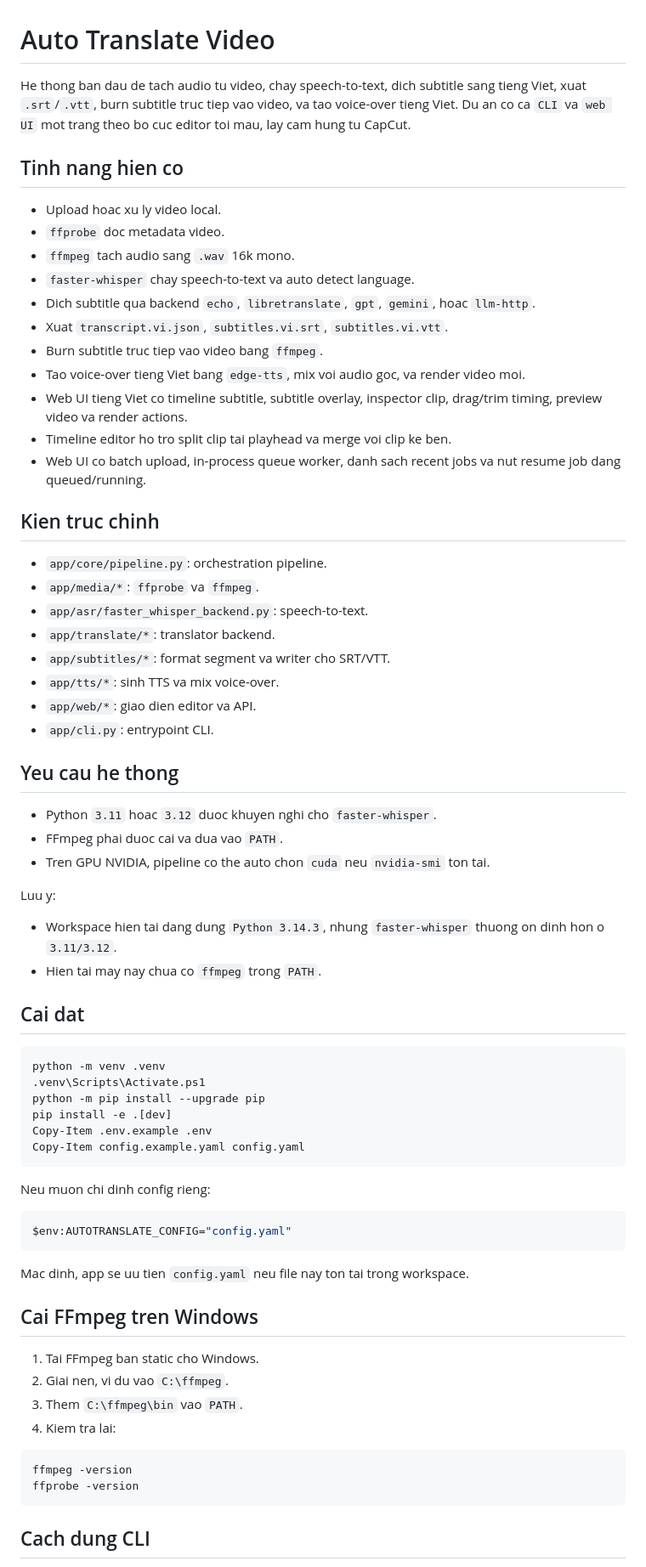
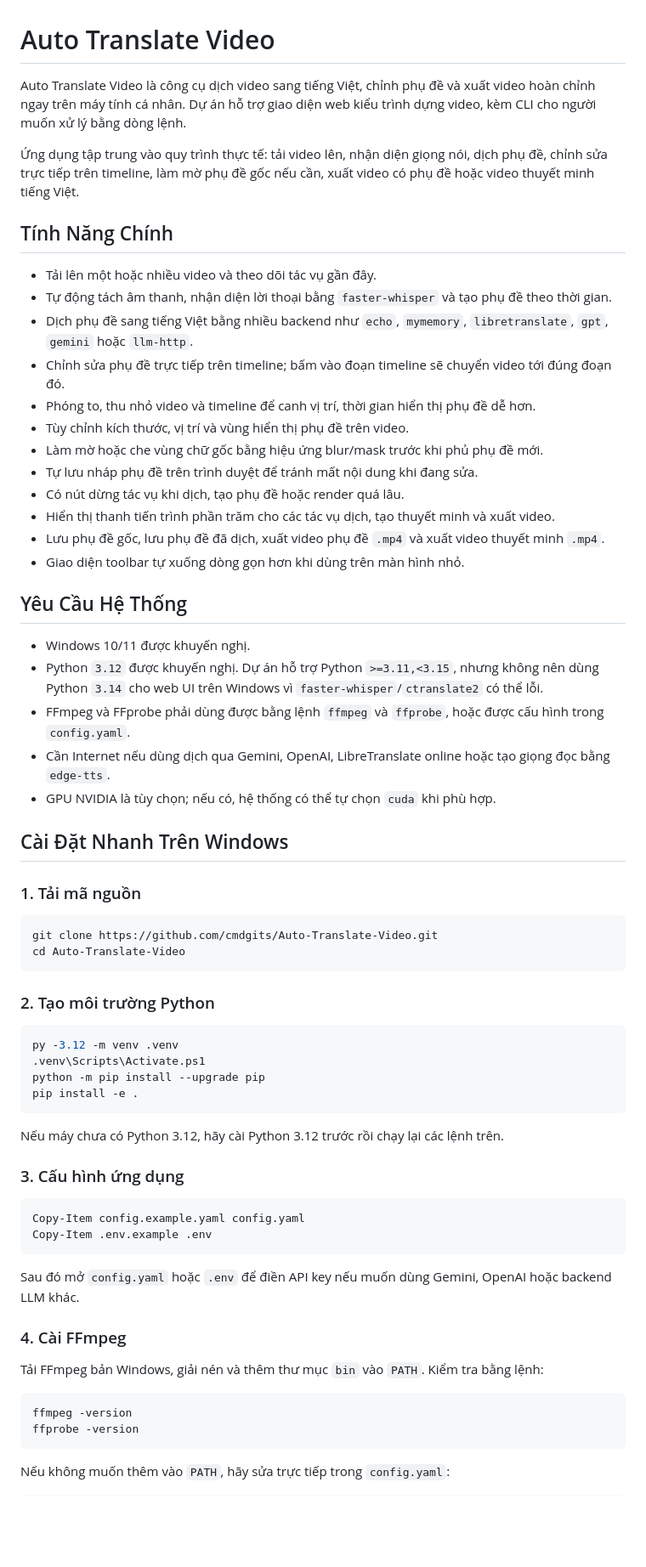
Before and after one commit to cmdgits/Auto-Translate-Video, a Markdown page: README.md, the part around one of its changes. Shown at 85% size. Drawn GitHub-style; blank space fills up the shorter version.

````diff
--- a/README.md
+++ b/README.md
@@ -1,72 +1,69 @@
 # Auto Translate Video
 
-He thong ban dau de tach audio tu video, chay speech-to-text, dich subtitle sang tieng Viet, xuat `.srt`/`.vtt`, burn subtitle truc tiep vao video, va tao voice-over tieng Viet. Du an co ca `CLI` va `web UI` mot trang theo bo cuc editor toi mau, lay cam hung tu CapCut.
+Auto Translate Video là công cụ dịch video sang tiếng Việt, chỉnh phụ đề và xuất video hoàn chỉnh ngay trên máy tính cá nhân. Dự án hỗ trợ giao diện web kiểu trình dựng video, kèm CLI cho người muốn xử lý bằng dòng lệnh.
 
-## Tinh nang hien co
+Ứng dụng tập trung vào quy trình thực tế: tải video lên, nhận diện giọng nói, dịch phụ đề, chỉnh sửa trực tiếp trên timeline, làm mờ phụ đề gốc nếu cần, xuất video có phụ đề hoặc video thuyết minh tiếng Việt.
 
-- Upload hoac xu ly video local.
-- `ffprobe` doc metadata video.
-- `ffmpeg` tach audio sang `.wav` 16k mono.
-- `faster-whisper` chay speech-to-text va auto detect language.
-- Dich subtitle qua backend `echo`, `libretranslate`, `gpt`, `gemini`, hoac `llm-http`.
-- Xuat `transcript.vi.json`, `subtitles.vi.srt`, `subtitles.vi.vtt`.
-- Burn subtitle truc tiep vao video bang `ffmpeg`.
-- Tao voice-over tieng Viet bang `edge-tts`, mix voi audio goc, va render video moi.
-- Web UI tieng Viet co timeline subtitle, subtitle overlay, inspector clip, drag/trim timing, preview video va render actions.
-- Timeline editor ho tro split clip tai playhead va merge voi clip ke ben.
-- Web UI co batch upload, in-process queue worker, danh sach recent jobs va nut resume job dang queued/running.
+## Tính Năng Chính
 
-## Kien truc chinh
+- Tải lên một hoặc nhiều video và theo dõi tác vụ gần đây.
+- Tự động tách âm thanh, nhận diện lời thoại bằng `faster-whisper` và tạo phụ đề theo thời gian.
+- Dịch phụ đề sang tiếng Việt bằng nhiều backend như `echo`, `mymemory`, `libretranslate`, `gpt`, `gemini` hoặc `llm-http`.
+- Chỉnh sửa phụ đề trực tiếp trên timeline; bấm vào đoạn timeline sẽ chuyển video tới đúng đoạn đó.
+- Phóng to, thu nhỏ video và timeline để canh vị trí, thời gian hiển thị phụ đề dễ hơn.
+- Tùy chỉnh kích thước, vị trí và vùng hiển thị phụ đề trên video.
+- Làm mờ hoặc che vùng chữ gốc bằng hiệu ứng blur/mask trước khi phủ phụ đề mới.
+- Tự lưu nháp phụ đề trên trình duyệt để tránh mất nội dung khi đang sửa.
+- Có nút dừng tác vụ khi dịch, tạo phụ đề hoặc render quá lâu.
+- Hiển thị thanh tiến trình phần trăm cho các tác vụ dịch, tạo thuyết minh và xuất video.
+- Lưu phụ đề gốc, lưu phụ đề đã dịch, xuất video phụ đề `.mp4` và xuất video thuyết minh `.mp4`.
+- Giao diện toolbar tự xuống dòng gọn hơn khi dùng trên màn hình nhỏ.
 
-- `app/core/pipeline.py`: orchestration pipeline.
-- `app/media/*`: `ffprobe` va `ffmpeg`.
-- `app/asr/faster_whisper_backend.py`: speech-to-text.
-- `app/translate/*`: translator backend.
-- `app/subtitles/*`: format segment va writer cho SRT/VTT.
-- `app/tts/*`: sinh TTS va mix voice-over.
-- `app/web/*`: giao dien editor va API.
-- `app/cli.py`: entrypoint CLI.
+## Yêu Cầu Hệ Thống
 
-## Yeu cau he thong
+- Windows 10/11 được khuyến nghị.
+- Python `3.12` được khuyến nghị. Dự án hỗ trợ Python `>=3.11,<3.15`, nhưng không nên dùng Python `3.14` cho web UI trên Windows vì `faster-whisper`/`ctranslate2` có thể lỗi.
+- FFmpeg và FFprobe phải dùng được bằng lệnh `ffmpeg` và `ffprobe`, hoặc được cấu hình trong `config.yaml`.
+- Cần Internet nếu dùng dịch qua Gemini, OpenAI, LibreTranslate online hoặc tạo giọng đọc bằng `edge-tts`.
+- GPU NVIDIA là tùy chọn; nếu có, hệ thống có thể tự chọn `cuda` khi phù hợp.
 
-- Python `3.11` hoac `3.12` duoc khuyen nghi cho `faster-whisper`.
-- FFmpeg phai duoc cai va dua vao `PATH`.
-- Tren GPU NVIDIA, pipeline co the auto chon `cuda` neu `nvidia-smi` ton tai.
+## Cài Đặt Nhanh Trên Windows
 
-Luu y:
-- Workspace hien tai dang dung `Python 3.14.3`, nhung `faster-whisper` thuong on dinh hon o `3.11/3.12`.
-- Hien tai may nay chua co `ffmpeg` trong `PATH`.
-
-## Cai dat
+### 1. Tải mã nguồn
 
 ```powershell
-python -m venv .venv
+git clone https://github.com/cmdgits/Auto-Translate-Video.git
+cd Auto-Translate-Video
+```
+
+### 2. Tạo môi trường Python
+
+```powershell
+py -3.12 -m venv .venv
 .venv\Scripts\Activate.ps1
 python -m pip install --upgrade pip
-pip install -e .[dev]
-Copy-Item .env.example .env
-Copy-Item config.example.yaml config.yaml
+pip install -e .
 ```
 
-Neu muon chi dinh config rieng:
+Nếu máy chưa có Python 3.12, hãy cài Python 3.12 trước rồi chạy lại các lệnh trên.
+
+### 3. Cấu hình ứng dụng
 
 ```powershell
-$env:AUTOTRANSLATE_CONFIG="config.yaml"
+Copy-Item config.example.yaml config.yaml
+Copy-Item .env.example .env
 ```
 
-Mac dinh, app se uu tien `config.yaml` neu file nay ton tai trong workspace.
+Sau đó mở `config.yaml` hoặc `.env` để điền API key nếu muốn dùng Gemini, OpenAI hoặc backend LLM khác.
 
-## Cai FFmpeg tren Windows
+### 4. Cài FFmpeg
 
-1. Tai FFmpeg ban static cho Windows.
-2. Giai nen, vi du vao `C:\ffmpeg`.
-3. Them `C:\ffmpeg\bin` vao `PATH`.
-4. Kiem tra lai:
+Tải FFmpeg bản Windows, giải nén và thêm thư mục `bin` vào `PATH`. Kiểm tra bằng lệnh:
 
 ```powershell
 ffmpeg -version
 ffprobe -version
 ```
 
-## Cach dung CLI
+Nếu không muốn thêm vào `PATH`, hãy sửa trực tiếp trong `config.yaml`:
 
````
Also changed, not shown: other parts of README.md (+204 -130 lines).
